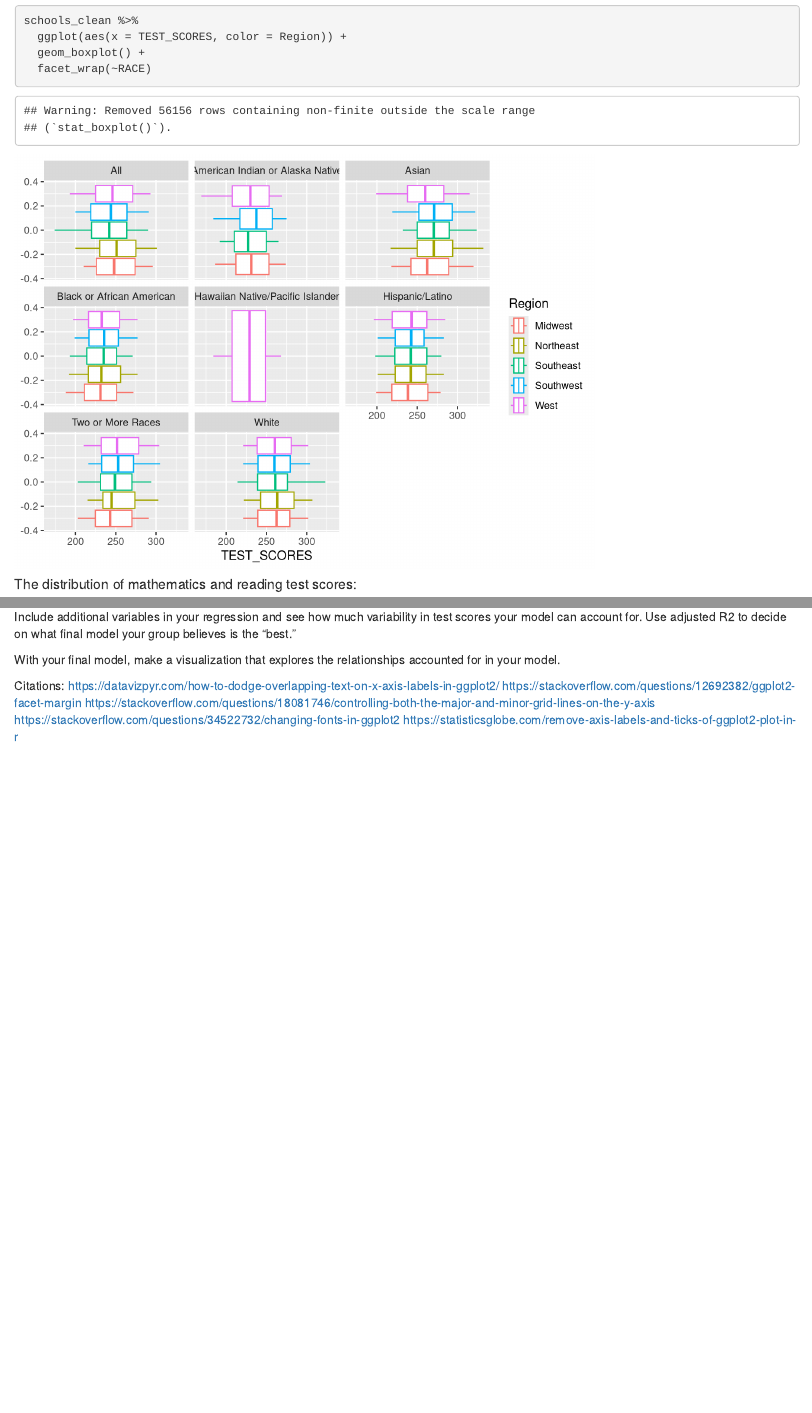
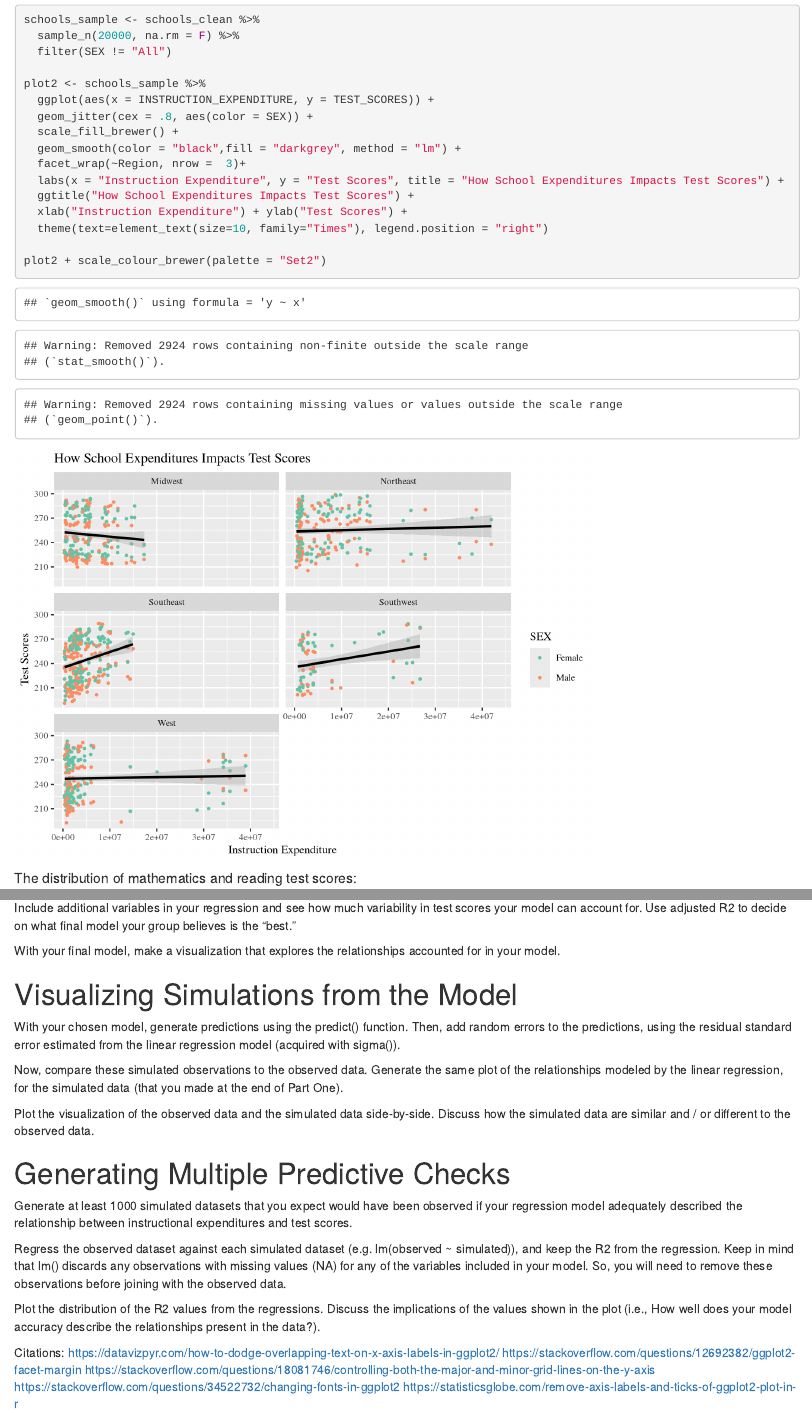
Before and after one commit to rroggenk/final_project, an R Markdown document (final_project.Rmd): the page in a window 1100 px wide, from 2810 px down before the commit and from 3070 px down after it, so that both start at the same text, and a second part further down, joined at a grey line. Rendered offline with R 4.5, knitr and Pandoc, with nearby package versions; code that draws random numbers runs with fixed seeds of ours.

Commit message:
Data visualization update

````diff
--- a/final_project.Rmd
+++ b/final_project.Rmd
@@ -129,10 +137,22 @@ schools_clean %>%
 ```
 
 ```{r}
-schools_clean %>%
-  ggplot(aes(x = TEST_SCORES, color = Region)) +
-  geom_boxplot() +
-  facet_wrap(~RACE)
+schools_sample <- schools_clean %>%
+  sample_n(20000, na.rm = F) %>%
+  filter(SEX != "All")
+
+plot2 <- schools_sample %>%
+  ggplot(aes(x = INSTRUCTION_EXPENDITURE, y = TEST_SCORES)) +
+  geom_jitter(cex = .8, aes(color = SEX)) +
+  scale_fill_brewer() +
+  geom_smooth(color = "black",fill = "darkgrey", method = "lm") +
+  facet_wrap(~Region, nrow =  3)+
+  labs(x = "Instruction Expenditure", y = "Test Scores", title = "How School Expenditures Impacts Test Scores") +
+  ggtitle("How School Expenditures Impacts Test Scores") +
+  xlab("Instruction Expenditure") + ylab("Test Scores") +
+  theme(text=element_text(size=10, family="Times"), legend.position = "right")
+
+plot2 + scale_colour_brewer(palette = "Set2")
 ```
 
 
@@ -206,6 +225,22 @@ With your final model, make a visualization that explores the relationships acco
 
 
 
+# Visualizing Simulations from the Model
+With your chosen model, generate predictions using the predict() function. Then, add random errors to the predictions, using the residual standard error estimated from the linear regression model (acquired with sigma()).
+
+Now, compare these simulated observations to the observed data. Generate the same plot of the relationships modeled by the linear regression, for the simulated data (that you made at the end of Part One).
+
+Plot the visualization of the observed data and the simulated data side-by-side. Discuss how the simulated data are similar and / or different to the observed data.
+
+# Generating Multiple Predictive Checks
+Generate at least 1000 simulated datasets that you expect would have been observed if your regression model adequately described the relationship between instructional expenditures and test scores.
+
+Regress the observed dataset against each simulated dataset (e.g. lm(observed ~ simulated)), and keep the R2 from the regression. Keep in mind that lm() discards any observations with missing values (NA) for any of the variables included in your model. So, you will need to remove these observations before joining with the observed data.
+
+Plot the distribution of the R2 values from the regressions. Discuss the implications of the values shown in the plot (i.e., How well does your model accuracy describe the relationships present in the data?).
+
+
+
 Citations:
 https://datavizpyr.com/how-to-dodge-overlapping-text-on-x-axis-labels-in-ggplot2/
 https://stackoverflow.com/questions/12692382/ggplot2-facet-margin
````
Also changed, not shown: final_project.Rmd (17 more changed lines).
